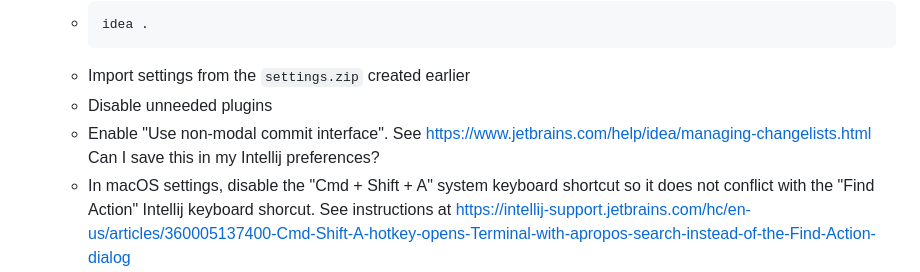
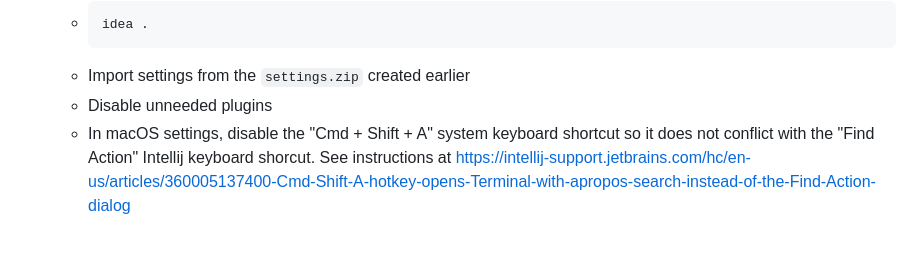
Before and after one commit to dgroomes/my-software, a Markdown page: README.md, the part around the change. Rendered like a GitHub page; blank space fills up the shorter version.

Commit message:
Remove obsolete "non-modal commit interface" instructions

````diff
--- a/README.md
+++ b/README.md
@@ -182,8 +182,6 @@ These are the instructions I follow when I get a new Mac or after I re-install m
       ```
     * Import settings from the `settings.zip` created earlier
     * Disable unneeded plugins
-    * Enable "Use non-modal commit interface". See <https://www.jetbrains.com/help/idea/managing-changelists.html>
-      Can I save this in my Intellij preferences?
     * In macOS settings, disable the "Cmd + Shift + A" system keyboard shortcut so it does not conflict with the
       "Find Action" Intellij keyboard shorcut. See instructions at <https://intellij-support.jetbrains.com/hc/en-us/articles/360005137400-Cmd-Shift-A-hotkey-opens-Terminal-with-apropos-search-instead-of-the-Find-Action-dialog>
 12. Install `jq`
````
